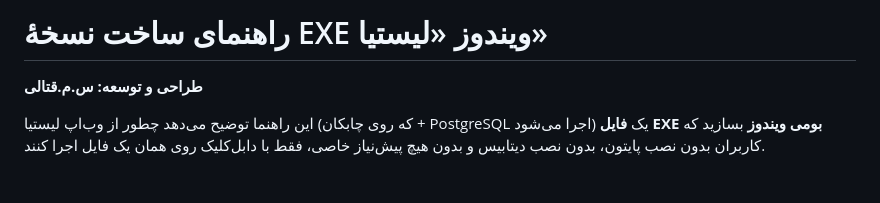
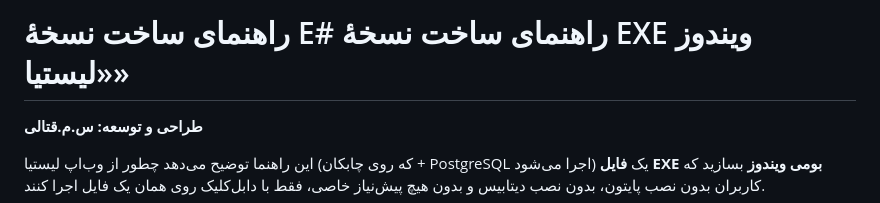
Before and after one commit to mqattaly/purchase_manager, a Markdown page: راهنمای_ساخت_EXE_ویندوز.md, the part around one of its changes. Drawn GitHub-style; blank space fills up the shorter version.

```diff
--- a/راهنمای_ساخت_EXE_ویندوز.md
+++ b/راهنمای_ساخت_EXE_ویندوز.md
@@ -1,4 +1,4 @@
-# راهنمای ساخت نسخهٔ EXE ویندوز «لیستیا»
+# راهنمای ساخت نسخهٔ E# راهنمای ساخت نسخهٔ EXE ویندوز «لیستیا»
 
 **طراحی و توسعه: س.م.قتالی**
 
```
Also changed, not shown: other parts of راهنمای_ساخت_EXE_ویندوز.md (+1 -0 lines).
